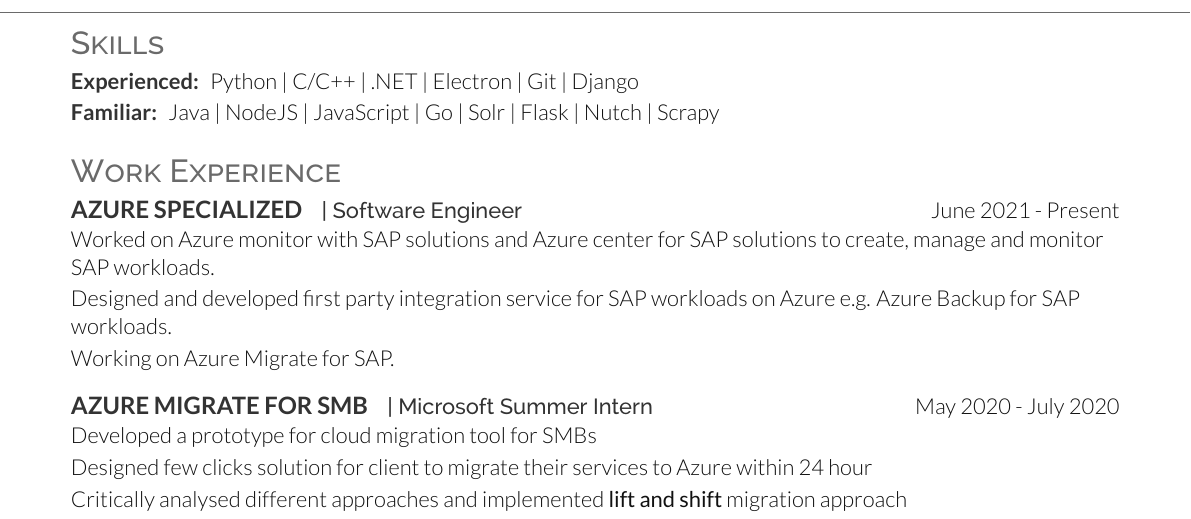
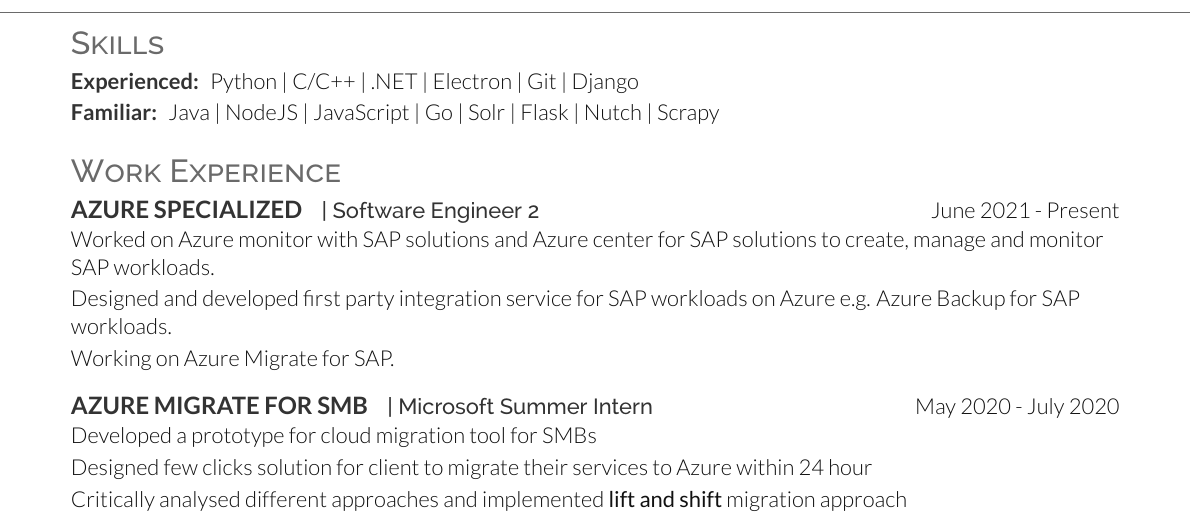
Before and after one commit to hirenchalodiya1/resume, a LaTeX document (singleColumn/main.tex): part of the page, cut so that both start at the same text. Compiled offline with XeLaTeX.

Commit message:
Update main.tex

```diff
--- a/singleColumn/main.tex
+++ b/singleColumn/main.tex
@@ -26,7 +26,7 @@
 \sectionsep
 \section{Work Experience}
 
-\project{Azure Specialized}{| Software Engineer}{June 2021 - Present}
+\project{Azure Specialized}{| Software Engineer 2}{June 2021 - Present}
 \vspace{\topsep}
 \begin{infos}
 \info {Worked on Azure monitor with SAP solutions and Azure center for SAP solutions to create, manage and monitor SAP workloads.}
```
